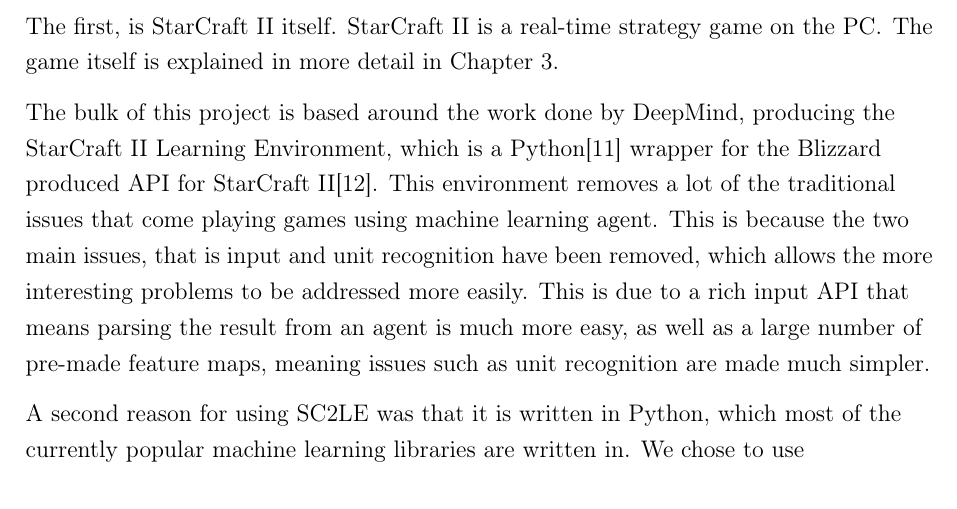
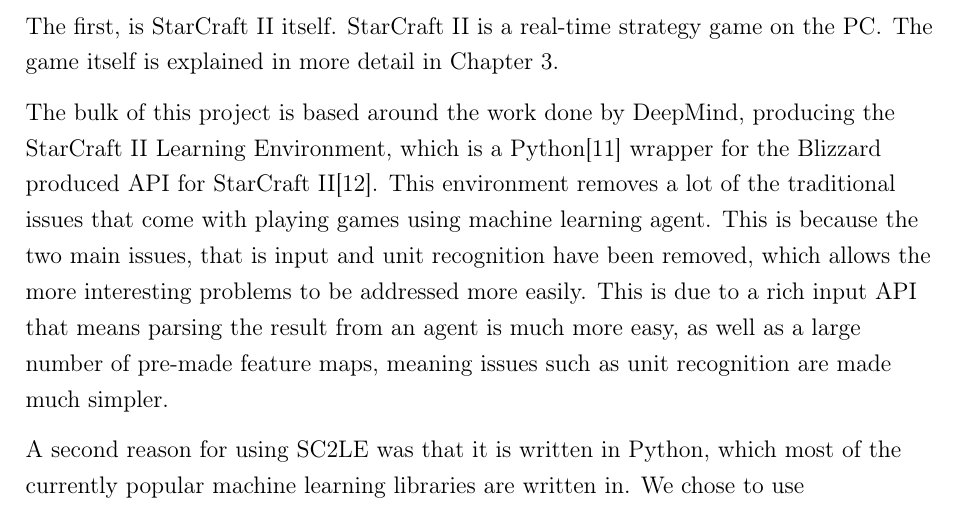
Before and after one commit to maxpilling/curriculum_learning, a LaTeX thesis (report/fyp.tex, which reads report/Chapters/method.tex): part of page 11 of 75, cut so that both start at the same text. Compiled offline with pdfLaTeX.

Commit message:
Fixed a sentence

```diff
--- a/report/Chapters/method.tex
+++ b/report/Chapters/method.tex
@@ -12,7 +12,7 @@
 The bulk of this project is based around the work done by DeepMind, producing
 the StarCraft II Learning Environment, which is a Python\cite{python-website}
 wrapper for the Blizzard produced API for StarCraft II\cite{bliz-api}. This
-environment removes a lot of the traditional issues that come playing
+environment removes a lot of the traditional issues that come with playing
 games using machine learning agent. This is because the two main issues, that
 is input and unit recognition have been removed, which allows the more interesting
 problems to be addressed more easily. This is due to a rich input API that means
```
